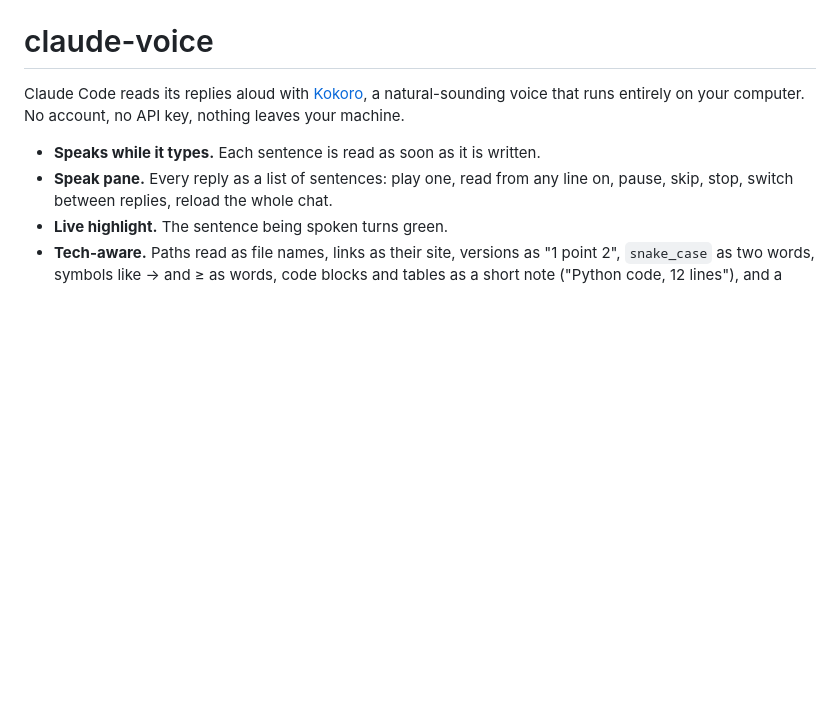
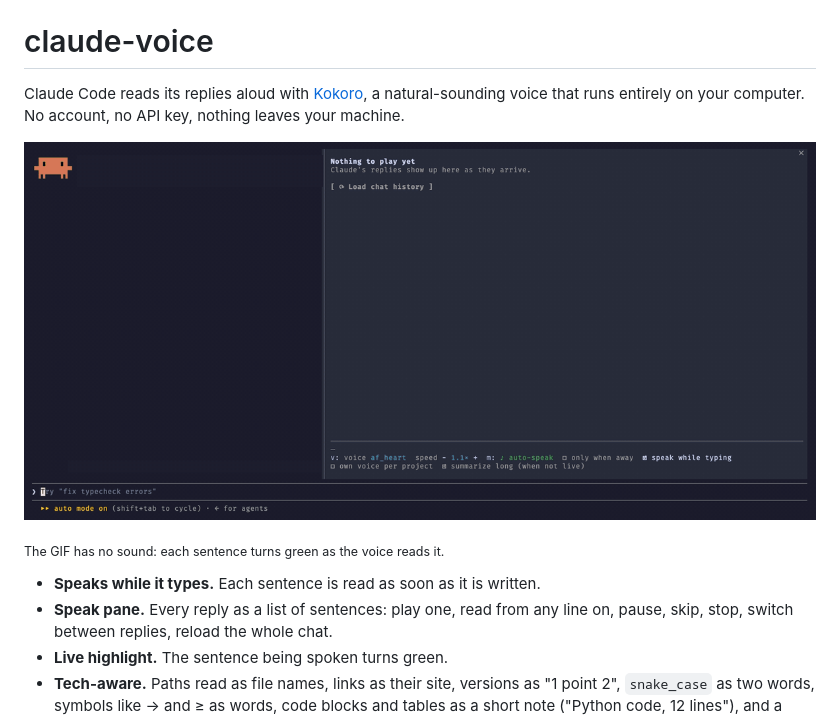
Before and after one commit to Abdalrhman-Attar/claude-voice, a Markdown page: README.md, the part around the change. Drawn GitHub-style; pictures changed too: docs/demo.gif (added); blank space fills up the shorter version.

Commit message:
Add demo GIF to README
Co-Authored-By: Claude Opus 5.5 <noreply@anthropic.com>
Claude-Session: https://claude.ai/code/session_01DbEp48Z4aLfmq2RSu1LcLA

```diff
--- a/README.md
+++ b/README.md
@@ -1,6 +1,10 @@
 # claude-voice
 
 Claude Code reads its replies aloud with [Kokoro](https://github.com/thewh1teagle/kokoro-onnx), a natural-sounding voice that runs entirely on your computer. No account, no API key, nothing leaves your machine.
+
+![The Speak pane highlighting each sentence as it is read aloud](docs/demo.gif)
+
+<sub>The GIF has no sound: each sentence turns green as the voice reads it.</sub>
 
 - **Speaks while it types.** Each sentence is read as soon as it is written.
 - **Speak pane.** Every reply as a list of sentences: play one, read from any line on, pause, skip, stop, switch between replies, reload the whole chat.
```
